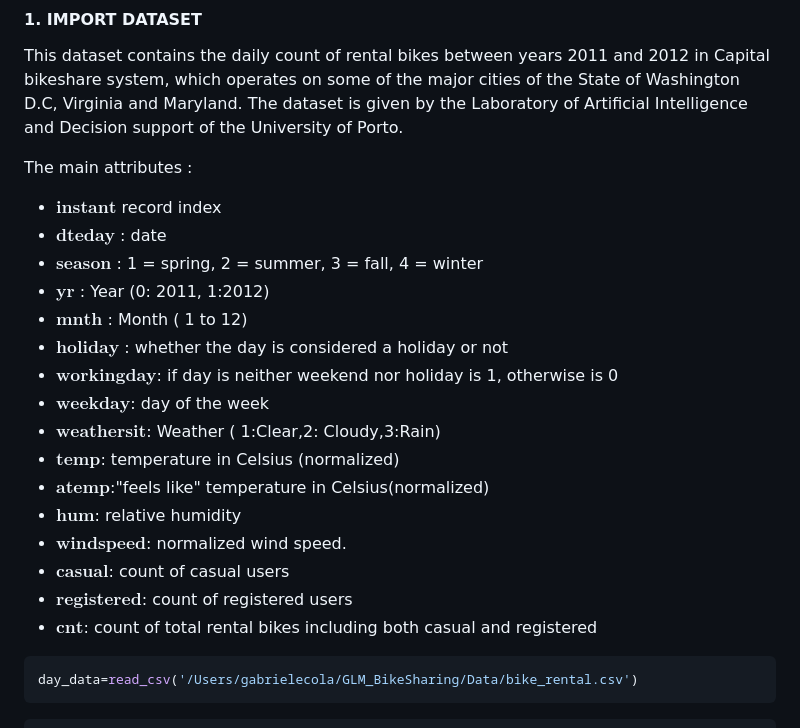
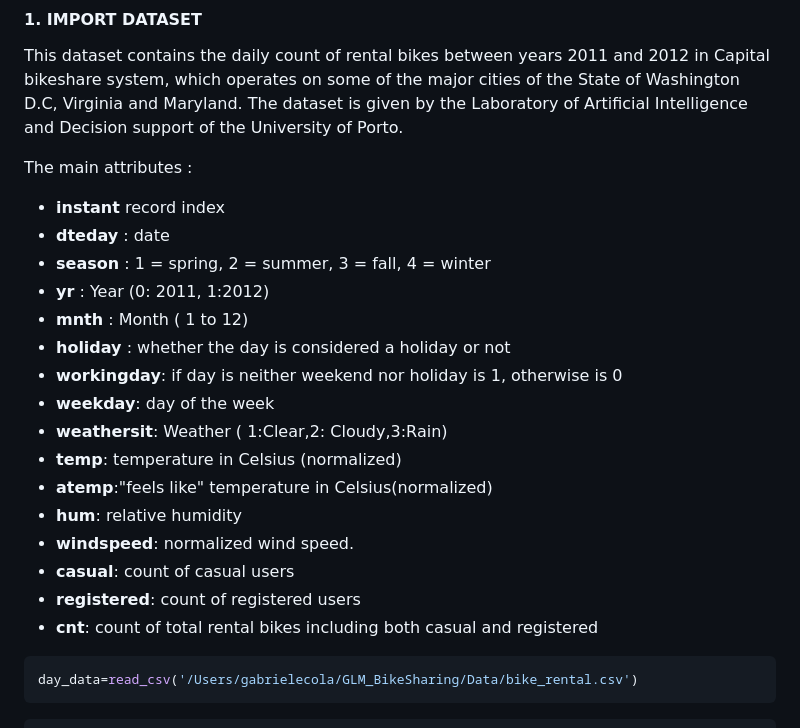
Before and after one commit to gabrielecola/GLM-methods-to-deal-with-count-data, a Markdown page: GLM_BikeSharing.md, the part around the change printed below. Rendered like a GitHub page.

```diff
--- a/GLM_BikeSharing.md
+++ b/GLM_BikeSharing.md
@@ -17,22 +17,22 @@ The dataset is given by the Laboratory of Artificial Intelligence and Decision s
 
 The main attributes :
 
-- $\textbf{instant}$ record index
-- $\textbf{dteday}$ : date
-- $\textbf{season}$ : 1 = spring, 2 = summer, 3 = fall, 4 = winter
-- $\textbf{yr}$ : Year (0: 2011, 1:2012)
-- $\textbf{mnth}$ : Month ( 1 to 12)
-- $\textbf{holiday}$ : whether the day is considered a holiday or not
-- $\textbf{workingday}$: if day is neither weekend nor holiday is 1, otherwise is 0
-- $\textbf{weekday}$: day of the week
-- $\textbf{weathersit}$: Weather ( 1:Clear,2: Cloudy,3:Rain)
-- $\textbf{temp}$: temperature in Celsius (normalized)
-- $\textbf{atemp}$:"feels like" temperature in Celsius(normalized)
-- $\textbf{hum}$: relative humidity
-- $\textbf{windspeed}$: normalized wind speed.
-- $\textbf{casual}$: count of casual users
-- $\textbf{registered}$: count of registered users
-- $\textbf{cnt}$: count of total rental bikes including both casual and registered
+- **instant** record index
+- **dteday** : date
+- **season** : 1 = spring, 2 = summer, 3 = fall, 4 = winter
+- **yr** : Year (0: 2011, 1:2012)
+- **mnth** : Month ( 1 to 12)
+- **holiday** : whether the day is considered a holiday or not
+- **workingday**: if day is neither weekend nor holiday is 1, otherwise is 0
+- **weekday**: day of the week
+- **weathersit**: Weather ( 1:Clear,2: Cloudy,3:Rain)
+- **temp**: temperature in Celsius (normalized)
+- **atemp**:"feels like" temperature in Celsius(normalized)
+- **hum**: relative humidity
+- **windspeed**: normalized wind speed.
+- **casual**: count of casual users
+- **registered**: count of registered users
+- **cnt**: count of total rental bikes including both casual and registered
 
 
 
```
Also changed, not shown: other parts of GLM_BikeSharing.md (+28 -28 lines).
